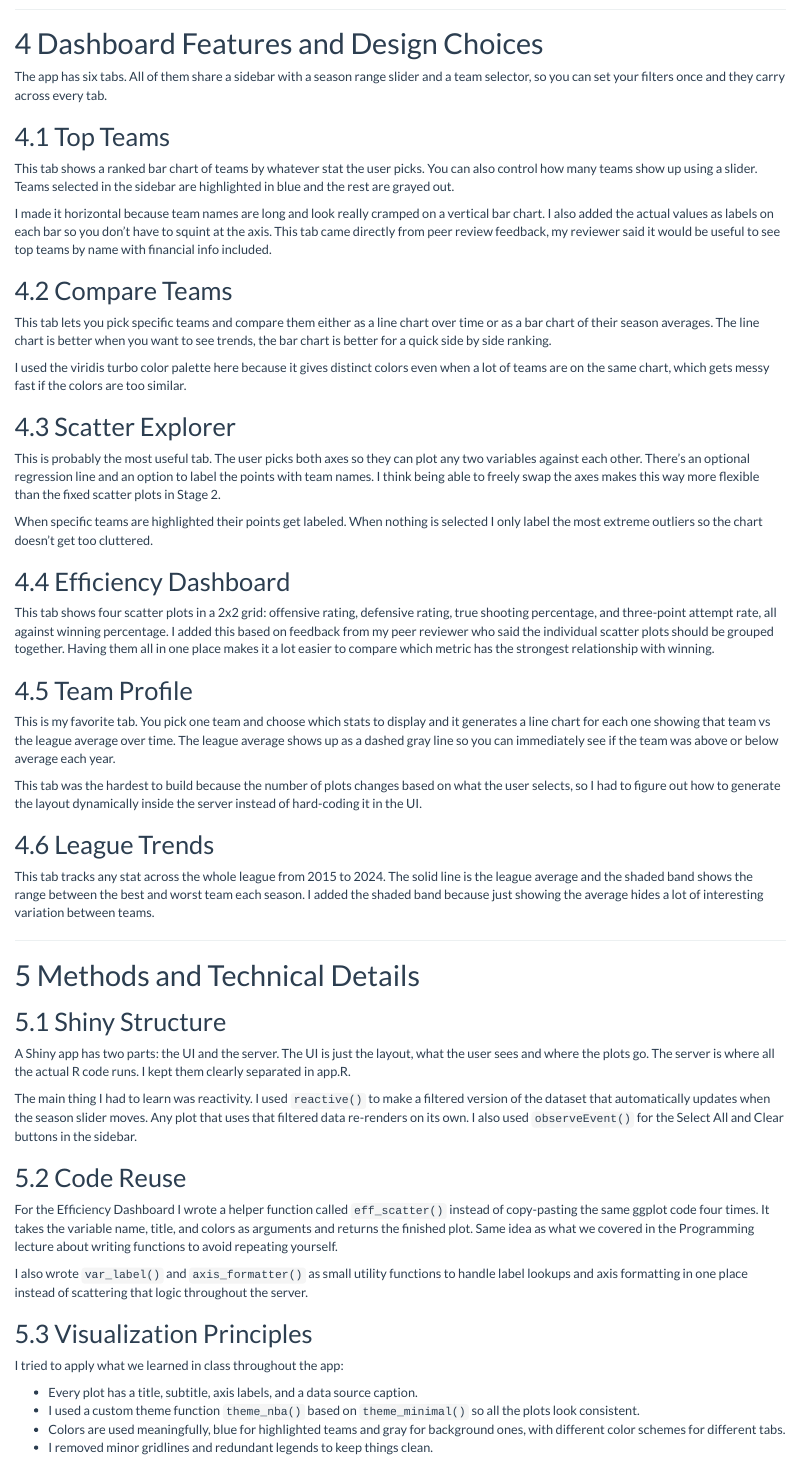
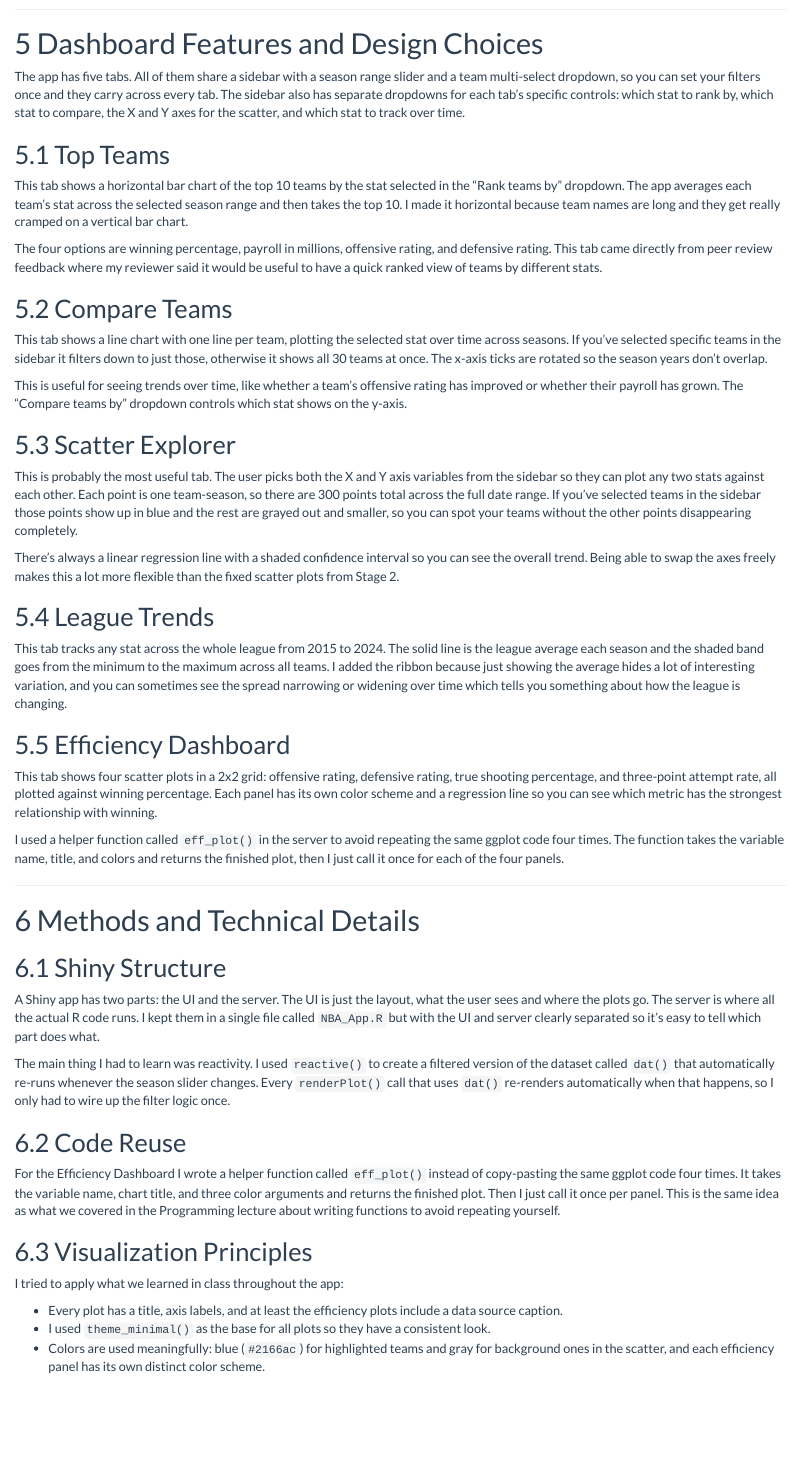
Before and after one commit to evandonch-arch/ecns460-nba-analytics-dashboard, an R Markdown document (output/writeup/stage3_writeup.Rmd): the page in a window 1100 px wide, from 970 px down before the commit and from 1570 px down after it, so that both start at the same text. Rendered offline with R 4.5, knitr and Pandoc, with nearby package versions.

Commit message:
Update writeup to match final app and add dashboard screenshot
- Rewrote dashboard features section to accurately reflect the 5 tabs and actual functionality
- Removed Team Profile tab references, corrected tab order (League Trends before Efficiency Dashboard)
- Fixed methods section to reference NBA_App.R, correct function names, and remove nonexistent features
- Added dashboard screenshot to output folder and writeup preview

```diff
--- a/output/writeup/stage3_writeup.Rmd
+++ b/output/writeup/stage3_writeup.Rmd
@@ -54,38 +60,34 @@
 # Dashboard Features and Design Choices
 
-The app has six tabs. All of them share a sidebar with a season range slider and a team selector, so you can set your filters once and they carry across every tab.
+The app has five tabs. All of them share a sidebar with a season range slider and a team multi-select dropdown, so you can set your filters once and they carry across every tab. The sidebar also has separate dropdowns for each tab's specific controls: which stat to rank by, which stat to compare, the X and Y axes for the scatter, and which stat to track over time.
 
 ## Top Teams
 
-This tab shows a ranked bar chart of teams by whatever stat the user picks. You can also control how many teams show up using a slider. Teams selected in the sidebar are highlighted in blue and the rest are grayed out.
+This tab shows a horizontal bar chart of the top 10 teams by the stat selected in the "Rank teams by" dropdown. The app averages each team's stat across the selected season range and then takes the top 10. I made it horizontal because team names are long and they get really cramped on a vertical bar chart.
 
-I made it horizontal because team names are long and look really cramped on a vertical bar chart. I also added the actual values as labels on each bar so you don't have to squint at the axis. This tab came directly from peer review feedback, my reviewer said it would be useful to see top teams by name with financial info included.
+The four options are winning percentage, payroll in millions, offensive rating, and defensive rating. This tab came directly from peer review feedback where my reviewer said it would be useful to have a quick ranked view of teams by different stats.
 
 ## Compare Teams
 
-This tab lets you pick specific teams and compare them either as a line chart over time or as a bar chart of their season averages. The line chart is better when you want to see trends, the bar chart is better for a quick side by side ranking.
+This tab shows a line chart with one line per team, plotting the selected stat over time across seasons. If you've selected specific teams in the sidebar it filters down to just those, otherwise it shows all 30 teams at once. The x-axis ticks are rotated so the season years don't overlap.
 
-I used the viridis turbo color palette here because it gives distinct colors even when a lot of teams are on the same chart, which gets messy fast if the colors are too similar.
+This is useful for seeing trends over time, like whether a team's offensive rating has improved or whether their payroll has grown. The "Compare teams by" dropdown controls which stat shows on the y-axis.
 
 ## Scatter Explorer
 
-This is probably the most useful tab. The user picks both axes so they can plot any two variables against each other. There's an optional regression line and an option to label the points with team names. I think being able to freely swap the axes makes this way more flexible than the fixed scatter plots in Stage 2.
+This is probably the most useful tab. The user picks both the X and Y axis variables from the sidebar so they can plot any two stats against each other. Each point is one team-season, so there are 300 points total across the full date range. If you've selected teams in the sidebar those points show up in blue and the rest are grayed out and smaller, so you can spot your teams without the other points disappearing completely.
 
-When specific teams are highlighted their points get labeled. When nothing is selected I only label the most extreme outliers so the chart doesn't get too cluttered.
+There's always a linear regression line with a shaded confidence interval so you can see the overall trend. Being able to swap the axes freely makes this a lot more flexible than the fixed scatter plots from Stage 2.
+
+## League Trends
+
+This tab tracks any stat across the whole league from 2015 to 2024. The solid line is the league average each season and the shaded band goes from the minimum to the maximum across all teams. I added the ribbon because just showing the average hides a lot of interesting variation, and you can sometimes see the spread narrowing or widening over time which tells you something about how the league is changing.
 
 ## Efficiency Dashboard
 
-This tab shows four scatter plots in a 2x2 grid: offensive rating, defensive rating, true shooting percentage, and three-point attempt rate, all against winning percentage. I added this based on feedback from my peer reviewer who said the individual scatter plots should be grouped together. Having them all in one place makes it a lot easier to compare which metric has the strongest relationship with winning.
+This tab shows four scatter plots in a 2x2 grid: offensive rating, defensive rating, true shooting percentage, and three-point attempt rate, all plotted against winning percentage. Each panel has its own color scheme and a regression line so you can see which metric has the strongest relationship with winning.
 
-## Team Profile
-
-This is my favorite tab. You pick one team and choose which stats to display and it generates a line chart for each one showing that team vs the league average over time. The league average shows up as a dashed gray line so you can immediately see if the team was above or below average each year.
-
-This tab was the hardest to build because the number of plots changes based on what the user selects, so I had to figure out how to generate the layout dynamically inside the server instead of hard-coding it in the UI.
-
-## League Trends
-
-This tab tracks any stat across the whole league from 2015 to 2024. The solid line is the league average and the shaded band shows the range between the best and worst team each season. I added the shaded band because just showing the average hides a lot of interesting variation between teams.
+I used a helper function called `eff_plot()` in the server to avoid repeating the same ggplot code four times. The function takes the variable name, title, and colors and returns the finished plot, then I just call it once for each of the four panels.
 
 ---
 
@@ -93,21 +95,18 @@
 
 ## Shiny Structure
 
-A Shiny app has two parts: the UI and the server. The UI is just the layout, what the user sees and where the plots go. The server is where all the actual R code runs. I kept them clearly separated in app.R.
+A Shiny app has two parts: the UI and the server. The UI is just the layout, what the user sees and where the plots go. The server is where all the actual R code runs. I kept them in a single file called `NBA_App.R` but with the UI and server clearly separated so it's easy to tell which part does what.
 
-The main thing I had to learn was reactivity. I used `reactive()` to make a filtered version of the dataset that automatically updates when the season slider moves. Any plot that uses that filtered data re-renders on its own. I also used `observeEvent()` for the Select All and Clear buttons in the sidebar.
+The main thing I had to learn was reactivity. I used `reactive()` to create a filtered version of the dataset called `dat()` that automatically re-runs whenever the season slider changes. Every `renderPlot()` call that uses `dat()` re-renders automatically when that happens, so I only had to wire up the filter logic once.
 
 ## Code Reuse
 
-For the Efficiency Dashboard I wrote a helper function called `eff_scatter()` instead of copy-pasting the same ggplot code four times. It takes the variable name, title, and colors as arguments and returns the finished plot. Same idea as what we covered in the Programming lecture about writing functions to avoid repeating yourself.
-
-I also wrote `var_label()` and `axis_formatter()` as small utility functions to handle label lookups and axis formatting in one place instead of scattering that logic throughout the server.
+For the Efficiency Dashboard I wrote a helper function called `eff_plot()` instead of copy-pasting the same ggplot code four times. It takes the variable name, chart title, and three color arguments and returns the finished plot. Then I just call it once per panel. This is the same idea as what we covered in the Programming lecture about writing functions to avoid repeating yourself.
 
 ## Visualization Principles
 
 I tried to apply what we learned in class throughout the app:
 
-- Every plot has a title, subtitle, axis labels, and a data source caption.
-- I used a custom theme function `theme_nba()` based on `theme_minimal()` so all the plots look consistent.
-- Colors are used meaningfully, blue for highlighted teams and gray for background ones, with different color schemes for different tabs.
-- I removed minor gridlines and redundant legends to keep things clean.
+- Every plot has a title, axis labels, and at least the efficiency plots include a data source caption.
+- I used `theme_minimal()` as the base for all plots so they have a consistent look.
+- Colors are used meaningfully: blue (`#2166ac`) for highlighted teams and gray for background ones in the scatter, and each efficiency panel has its own distinct color scheme.
```
Also changed, not shown: scripts/NBA_App.R (+1 -1 lines), output/dashboard_screenshot.png (added), output/writeup/stage3_writeup.html, output/writeup/stage3_writeup.Rmd (13 more changed lines).
